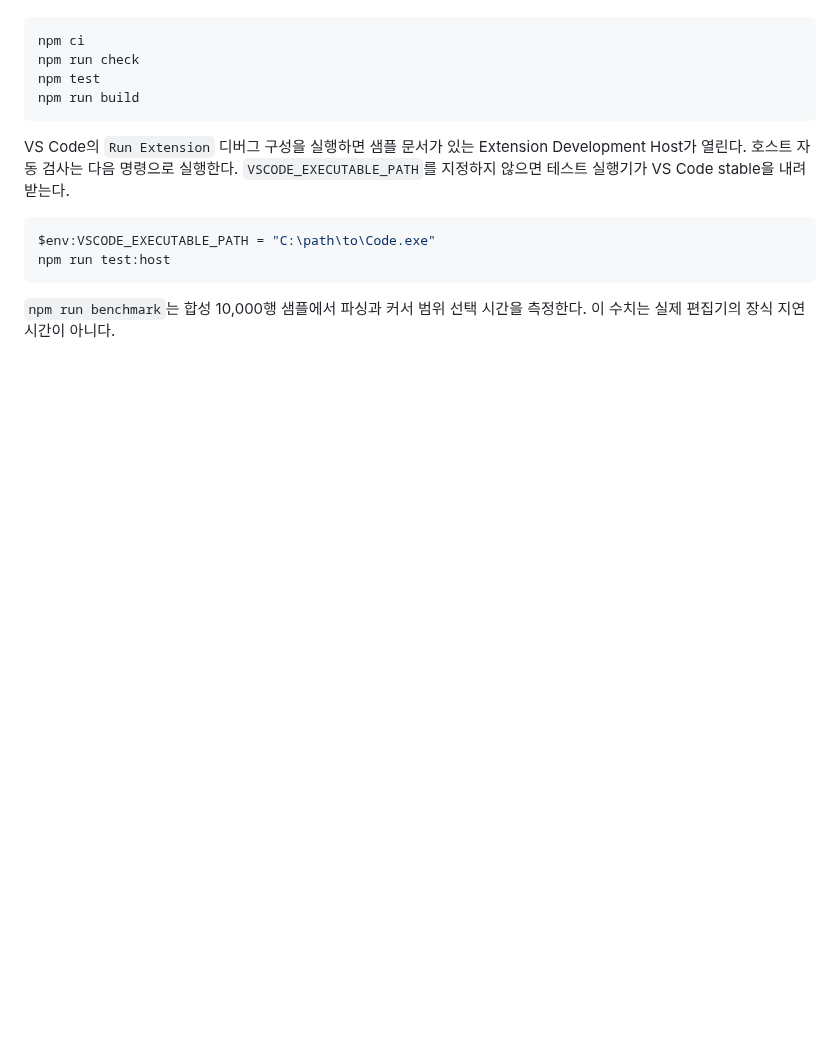
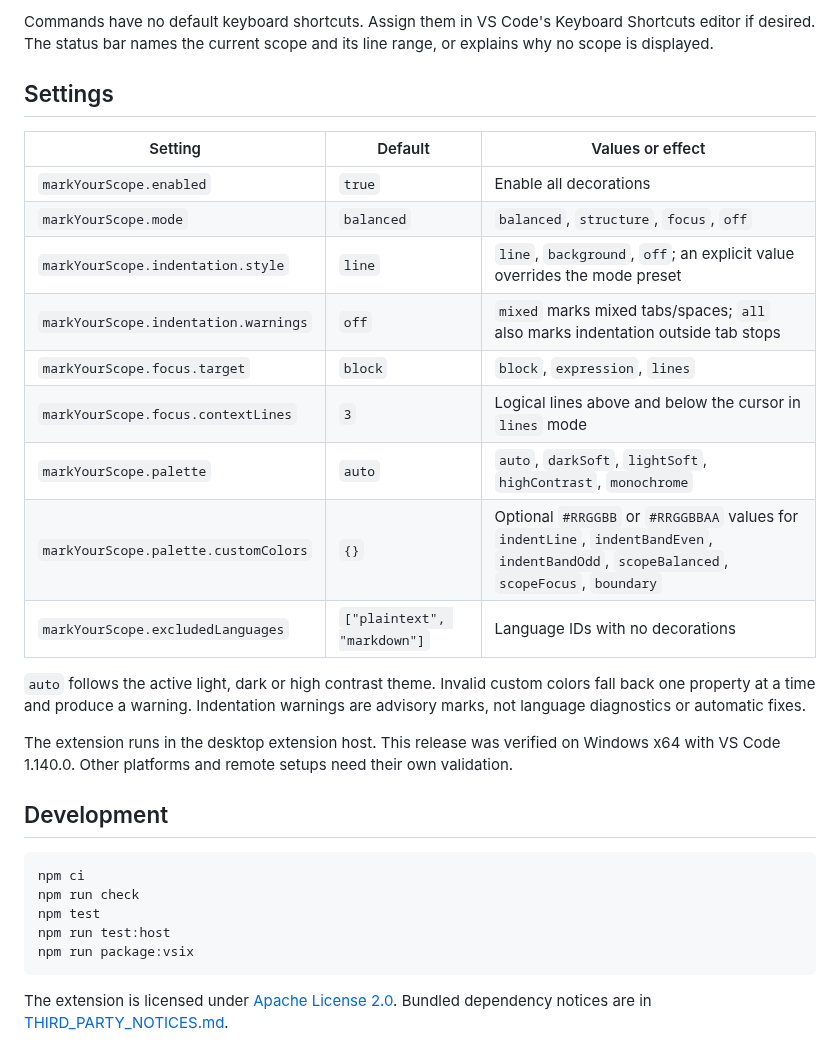
Before and after one commit to pydemia/markyourscope, a Markdown page: README.md, the part around one of its changes. GitHub-like rendering; blank space fills up the shorter version.

````diff
--- a/README.md
+++ b/README.md
@@ -30,18 +41,40 @@ Node.js와 VS Code가 필요하다.
+Commands have no default keyboard shortcuts. Assign them in VS Code's
+Keyboard Shortcuts editor if desired. The status bar names the current scope
+and its line range, or explains why no scope is displayed.
+
+## Settings
+
+| Setting | Default | Values or effect |
+| --- | --- | --- |
+| `markYourScope.enabled` | `true` | Enable all decorations |
+| `markYourScope.mode` | `balanced` | `balanced`, `structure`, `focus`, `off` |
+| `markYourScope.indentation.style` | `line` | `line`, `background`, `off`; an explicit value overrides the mode preset |
+| `markYourScope.indentation.warnings` | `off` | `mixed` marks mixed tabs/spaces; `all` also marks indentation outside tab stops |
+| `markYourScope.focus.target` | `block` | `block`, `expression`, `lines` |
+| `markYourScope.focus.contextLines` | `3` | Logical lines above and below the cursor in `lines` mode |
+| `markYourScope.palette` | `auto` | `auto`, `darkSoft`, `lightSoft`, `highContrast`, `monochrome` |
+| `markYourScope.palette.customColors` | `{}` | Optional `#RRGGBB` or `#RRGGBBAA` values for `indentLine`, `indentBandEven`, `indentBandOdd`, `scopeBalanced`, `scopeFocus`, `boundary` |
+| `markYourScope.excludedLanguages` | `["plaintext", "markdown"]` | Language IDs with no decorations |
+
+`auto` follows the active light, dark or high contrast theme. Invalid custom
+colors fall back one property at a time and produce a warning. Indentation
+warnings are advisory marks, not language diagnostics or automatic fixes.
+
+The extension runs in the desktop extension host. This release was verified
+on Windows x64 with VS Code 1.140.0. Other platforms and remote setups need
+their own validation.
+
+## Development
+
+```text
 npm ci
 npm run check
 npm test
-npm run build
+npm run test:host
+npm run package:vsix
 ```
 
-VS Code의 `Run Extension` 디버그 구성을 실행하면 샘플 문서가 있는
-Extension Development Host가 열린다. 호스트 자동 검사는 다음 명령으로
-실행한다. `VSCODE_EXECUTABLE_PATH`를 지정하지 않으면 테스트 실행기가
-VS Code stable을 내려받는다.
-
-```powershell
-$env:VSCODE_EXECUTABLE_PATH = "C:\path\to\Code.exe"
-npm run test:host
-```
-
-`npm run benchmark`는 합성 10,000행 샘플에서 파싱과 커서 범위 선택 시간을
-측정한다. 이 수치는 실제 편집기의 장식 지연 시간이 아니다.
+The extension is licensed under
+[Apache License 2.0](https://github.com/pydemia/markyourscope/blob/main/LICENSE).
+Bundled dependency notices are in
+[THIRD_PARTY_NOTICES.md](https://github.com/pydemia/markyourscope/blob/main/THIRD_PARTY_NOTICES.md).
````
Also changed, not shown: other parts of README.md (+32 -21 lines), .worknotes/visual-validation.md (+1 -0 lines), media/overview.png (added), 2 other files.
